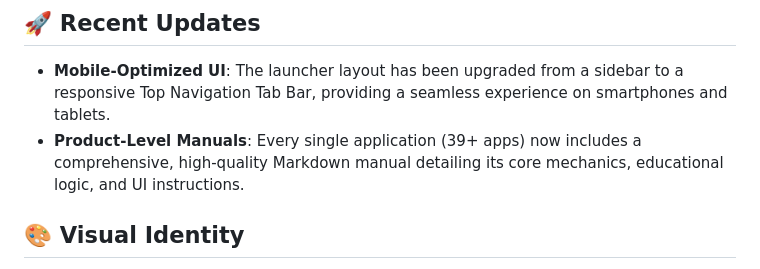
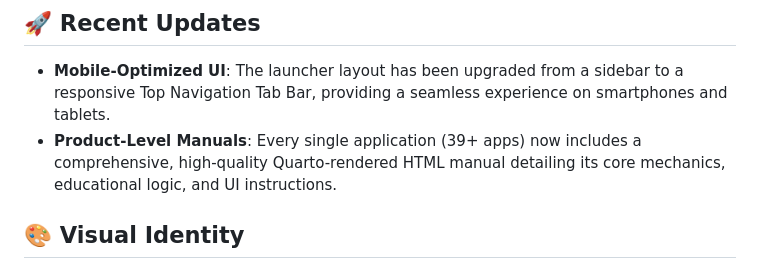
Before and after one commit to chess-r-quarto/study_app, a Markdown page: README.md, the part around the change. Drawn GitHub-style.

Commit message:
docs: Update README to reflect Quarto HTML manuals

```diff
--- a/README.md
+++ b/README.md
@@ -6,7 +6,7 @@ A minimalist, Lichess-inspired dark-themed gateway for accessing specialized stu
 
 ## 🚀 Recent Updates
 - **Mobile-Optimized UI**: The launcher layout has been upgraded from a sidebar to a responsive Top Navigation Tab Bar, providing a seamless experience on smartphones and tablets.
-- **Product-Level Manuals**: Every single application (39+ apps) now includes a comprehensive, high-quality Markdown manual detailing its core mechanics, educational logic, and UI instructions.
+- **Product-Level Manuals**: Every single application (39+ apps) now includes a comprehensive, high-quality Quarto-rendered HTML manual detailing its core mechanics, educational logic, and UI instructions.
 
 ## 🎨 Visual Identity
 
```
